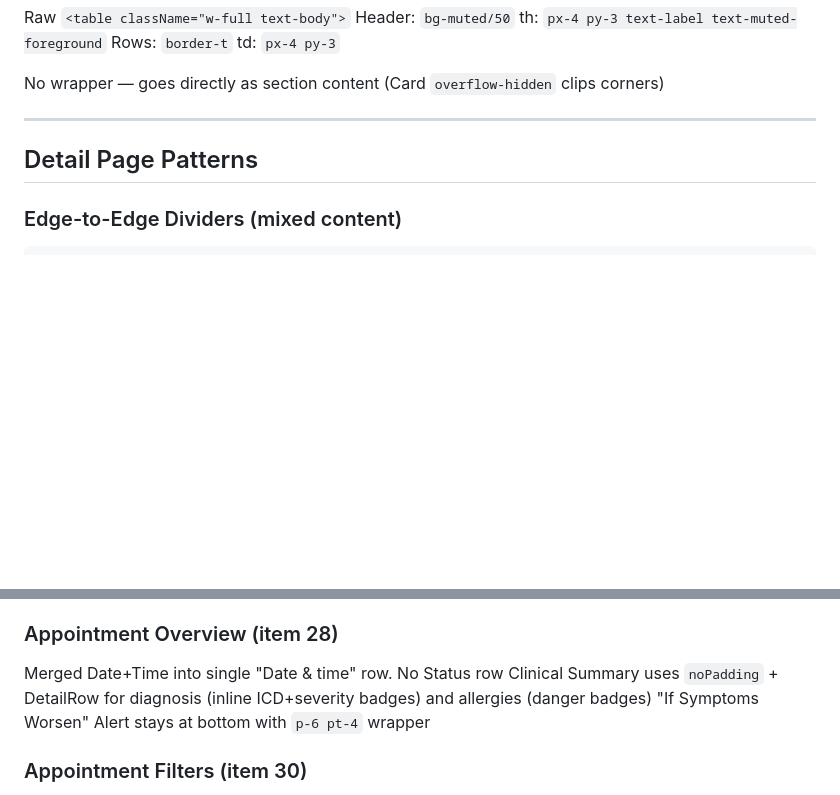
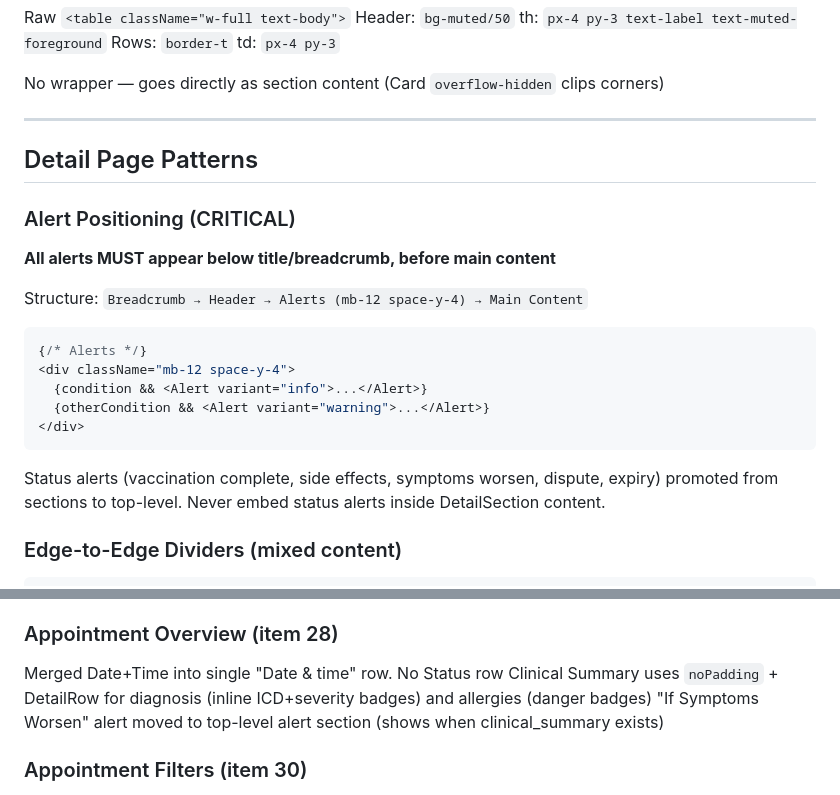
Before and after one commit to tanujapaunikar487/HealthFirst, a Markdown page: REFERENCE.md, 2 parts joined by grey strips. Rendered like a GitHub page; blank space fills up the shorter version.

Commit message:
docs: Update alert positioning pattern in REFERENCE.md
- Added Alert Positioning section under Detail Page Patterns
- Updated Appointment Overview note about symptoms worsen alert
- Clarified that all status alerts must be at top-level

Co-Authored-By: Claude Sonnet 4.5 <noreply@anthropic.com>

````diff
--- a/REFERENCE.md
+++ b/REFERENCE.md
@@ -160,6 +160,23 @@ No wrapper — goes directly as section content (Card `overflow-hidden` clips co
 
 ## Detail Page Patterns
 
+### Alert Positioning (CRITICAL)
+
+**All alerts MUST appear below title/breadcrumb, before main content**
+
+Structure: `Breadcrumb → Header → Alerts (mb-12 space-y-4) → Main Content`
+
+```tsx
+{/* Alerts */}
+<div className="mb-12 space-y-4">
+  {condition && <Alert variant="info">...</Alert>}
+  {otherCondition && <Alert variant="warning">...</Alert>}
+</div>
+```
+
+Status alerts (vaccination complete, side effects, symptoms worsen, dispute, expiry) promoted from sections to top-level.
+Never embed status alerts inside DetailSection content.
+
 ### Edge-to-Edge Dividers (mixed content)
 
 ```tsx
@@ -259,7 +276,7 @@ Empty inside Section: centered text, not `EmptyState`
 
 Merged Date+Time into single "Date & time" row. No Status row
 Clinical Summary uses `noPadding` + DetailRow for diagnosis (inline ICD+severity badges) and allergies (danger badges)
-"If Symptoms Worsen" Alert stays at bottom with `p-6 pt-4` wrapper
+"If Symptoms Worsen" alert moved to top-level alert section (shows when clinical_summary exists)
 
 ### Appointment Filters (item 30)
 
````
